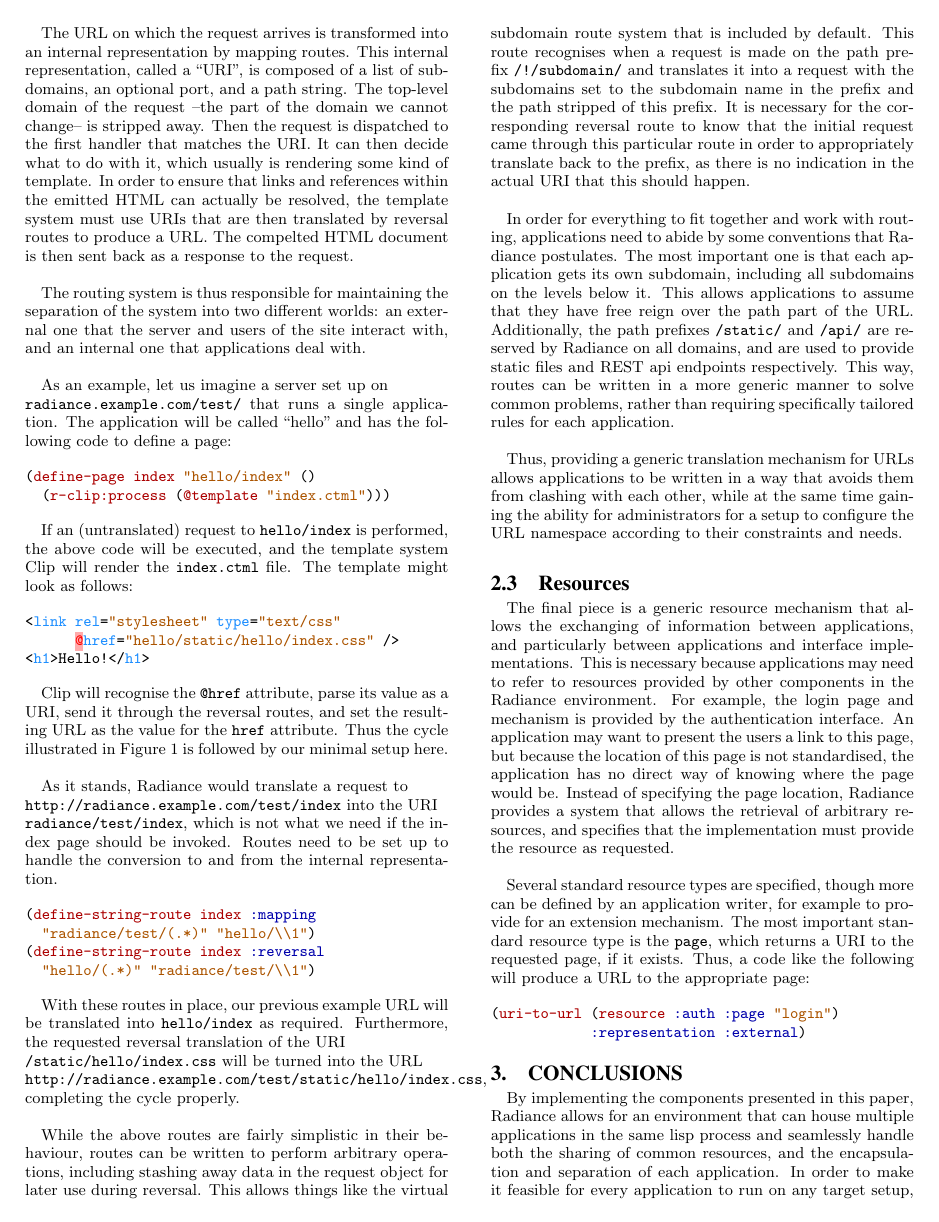
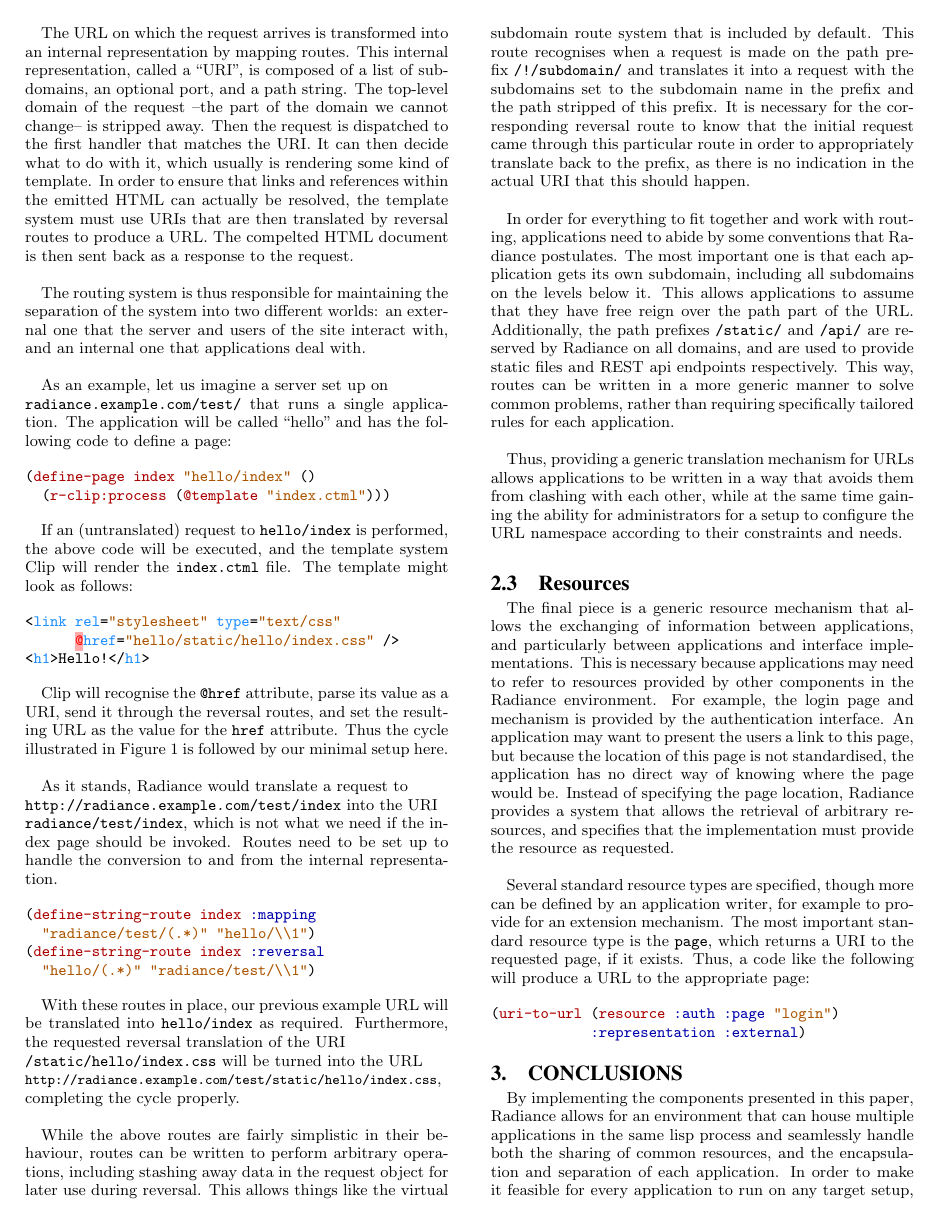
Before and after one commit to Shinmera/talks, a LaTeX paper (els2017-radiance/paper.tex): page 3 of 4. The pictures show the PDF file els2017-radiance/paper.pdf that the author committed with the source.

Commit message:
Don't overflow

```diff
--- a/els2017-radiance/paper.tex
+++ b/els2017-radiance/paper.tex
@@ -139,7 +139,7 @@ As it stands, Radiance would translate a request to \\\texttt{http://radiance.ex
   "hello/(.*)" "radiance/test/\\1")
 \end{minted}
 
-With these routes in place, our previous example URL will be translated into \texttt{hello/index} as required. Furthermore, the requested reversal translation of the URI \\\texttt{/static/hello/index.css} will be turned into the URL \\\texttt{http://radiance.example.com/test/static/hello/index.css}, completing the cycle properly. \\
+With these routes in place, our previous example URL will be translated into \texttt{hello/index} as required. Furthermore, the requested reversal translation of the URI \\\texttt{/static/hello/index.css} will be turned into the URL \\\texttt{\small http://radiance.example.com/test/static/hello/index.css},\\ completing the cycle properly. \\
 
 While the above routes are fairly simplistic in their behaviour, routes can be written to perform arbitrary operations, including stashing away data in the request object for later use during reversal. This allows things like the virtual subdomain route system that is included by default. This route recognises when a request is made on the path prefix \texttt{/!/subdomain/} and translates it into a request with the subdomains set to the subdomain name in the prefix and the path stripped of this prefix. It is necessary for the corresponding reversal route to know that the initial request came through this particular route in order to appropriately translate back to the prefix, as there is no indication in the actual URI that this should happen. \\
 
```
Also changed, not shown: els2017-radiance/paper.pdf.
